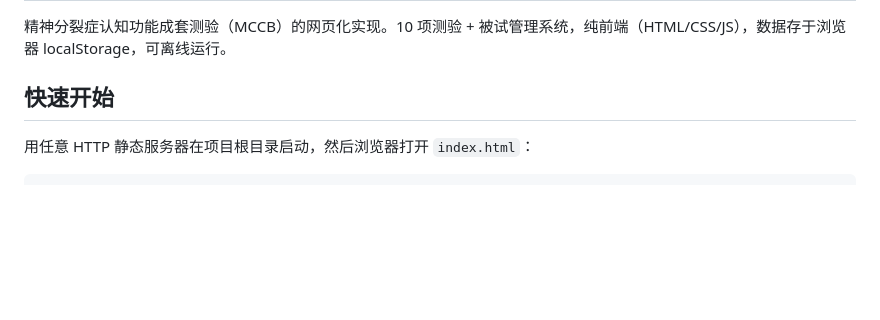
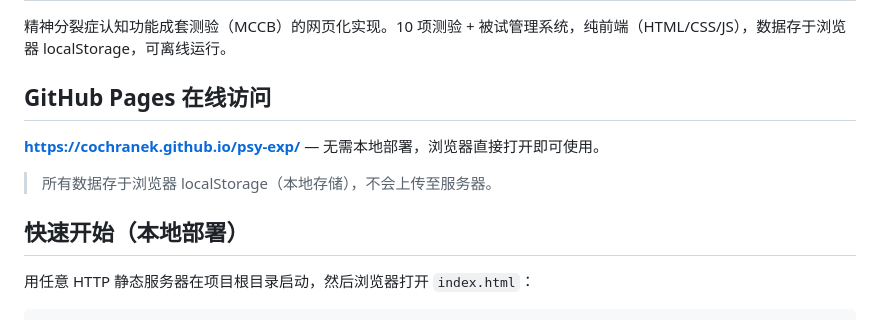
Before and after one commit to CochraneK/psy-exp, a Markdown page: README.md, the part around the change. Drawn GitHub-style; blank space fills up the shorter version.

Commit message:
docs: 添加 GitHub Pages 在线访问链接

```diff
--- a/README.md
+++ b/README.md
@@ -2,7 +2,13 @@
 
 精神分裂症认知功能成套测验（MCCB）的网页化实现。10 项测验 + 被试管理系统，纯前端（HTML/CSS/JS），数据存于浏览器 localStorage，可离线运行。
 
-## 快速开始
+## GitHub Pages 在线访问
+
+**https://cochranek.github.io/psy-exp/** — 无需本地部署，浏览器直接打开即可使用。
+
+> 所有数据存于浏览器 localStorage（本地存储），不会上传至服务器。
+
+## 快速开始（本地部署）
 
 用任意 HTTP 静态服务器在项目根目录启动，然后浏览器打开 `index.html`：
 
```
